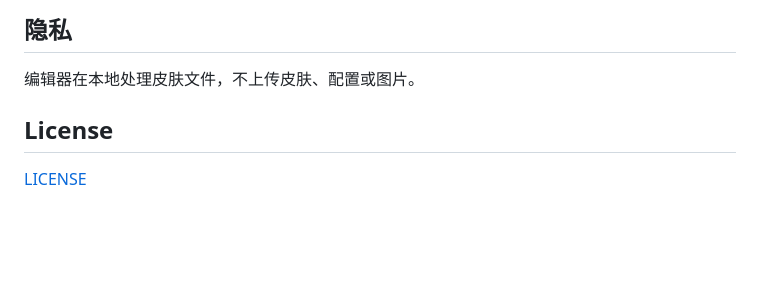
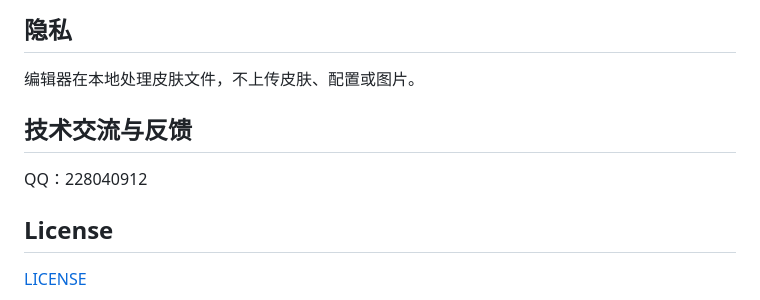
Before and after one commit to rekazer0/BdiEditor, a Markdown page: README.md, the part around the change. Drawn GitHub-style; blank space fills up the shorter version.

Commit message:
更新 README.md

```diff
--- a/README.md
+++ b/README.md
@@ -96,6 +96,8 @@ npm run tauri build -- --bundles nsis
 ## 隐私
 
 编辑器在本地处理皮肤文件，不上传皮肤、配置或图片。
+## 技术交流与反馈
+QQ：228040912
 
 ## License
 
```
